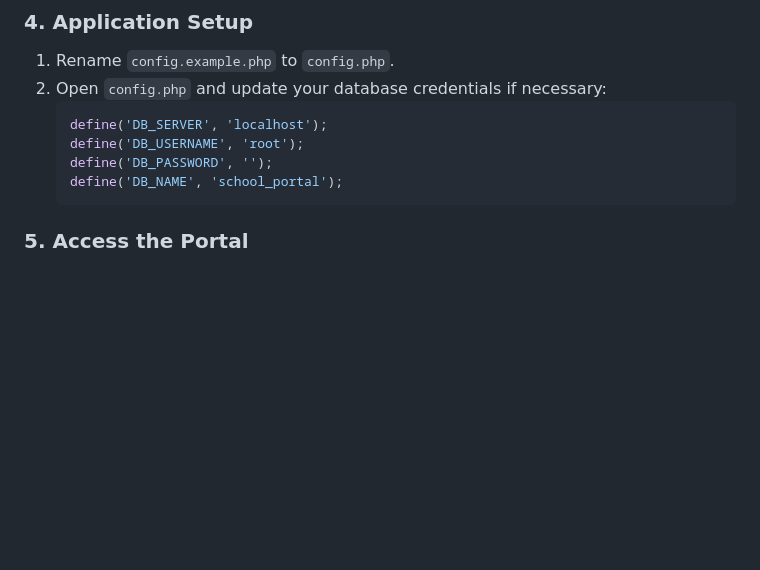
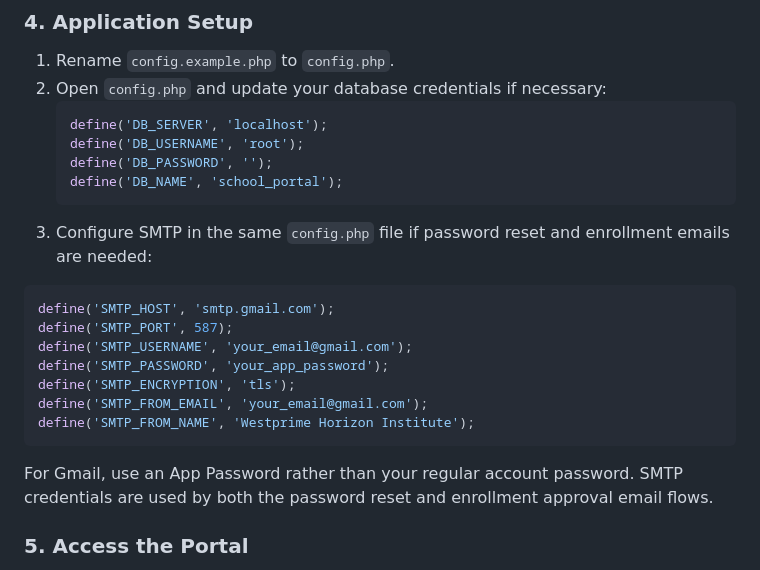
Before and after one commit to YoursTrulyInarius/School_Portal, a Markdown page: README.md, the part around one of its changes. Rendered like a GitHub page; blank space fills up the shorter version.

````diff
--- a/README.md
+++ b/README.md
@@ -78,6 +78,17 @@ cd School_Portal
    define('DB_PASSWORD', '');
    define('DB_NAME', 'school_portal');
    ```
+3. Configure SMTP in the same `config.php` file if password reset and enrollment emails are needed:
+  ```php
+  define('SMTP_HOST', 'smtp.gmail.com');
+  define('SMTP_PORT', 587);
+  define('SMTP_USERNAME', 'your_email@gmail.com');
+  define('SMTP_PASSWORD', 'your_app_password');
+  define('SMTP_ENCRYPTION', 'tls');
+  define('SMTP_FROM_EMAIL', 'your_email@gmail.com');
+  define('SMTP_FROM_NAME', 'Westprime Horizon Institute');
+  ```
+  For Gmail, use an App Password rather than your regular account password. SMTP credentials are used by both the password reset and enrollment approval email flows.
 
 ### 5. Access the Portal
 1. Move the project folder to `C:\xampp\htdocs\`.
````
Also changed, not shown: other parts of README.md (+26 -14 lines).
